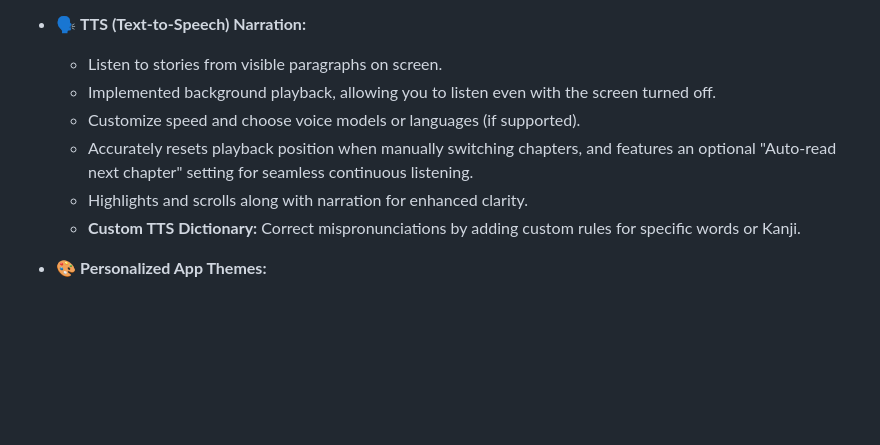
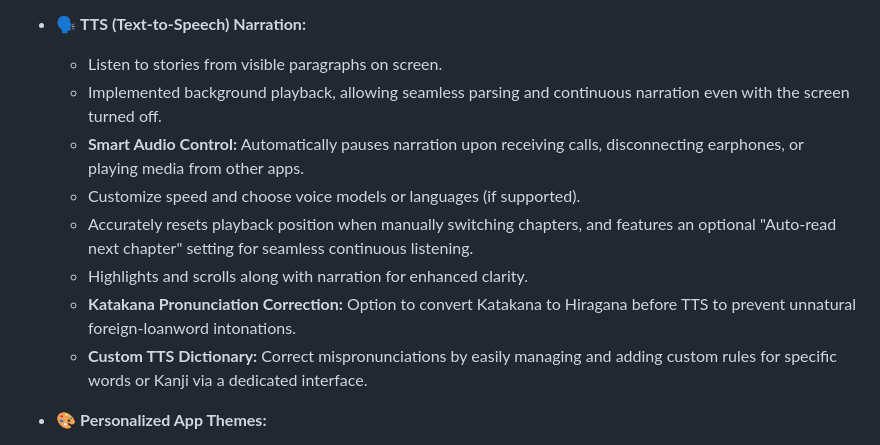
Before and after one commit to avan06/NarouSyosetuReaderForAndroid, a Markdown page: README.md, the part around one of its changes. Drawn GitHub-style; blank space fills up the shorter version.

```diff
--- a/README.md
+++ b/README.md
@@ -221,11 +225,13 @@ With a clean and efficient interface, this app helps you focus on what matters m
 * 🗣️ **TTS (Text-to-Speech) Narration:**
 
   * Listen to stories from visible paragraphs on screen.
-  * Implemented background playback, allowing you to listen even with the screen turned off.
+  * Implemented background playback, allowing seamless parsing and continuous narration even with the screen turned off.
+  * **Smart Audio Control:** Automatically pauses narration upon receiving calls, disconnecting earphones, or playing media from other apps.
   * Customize speed and choose voice models or languages (if supported).
   * Accurately resets playback position when manually switching chapters, and features an optional "Auto-read next chapter" setting for seamless continuous listening.
   * Highlights and scrolls along with narration for enhanced clarity.
-  * **Custom TTS Dictionary:** Correct mispronunciations by adding custom rules for specific words or Kanji.
+  * **Katakana Pronunciation Correction:** Option to convert Katakana to Hiragana before TTS to prevent unnatural foreign-loanword intonations.
+  * **Custom TTS Dictionary:** Correct mispronunciations by easily managing and adding custom rules for specific words or Kanji via a dedicated interface.
 
 * 🎨 **Personalized App Themes:**
 
```
Also changed, not shown: other parts of README.md (+19 -5 lines).
